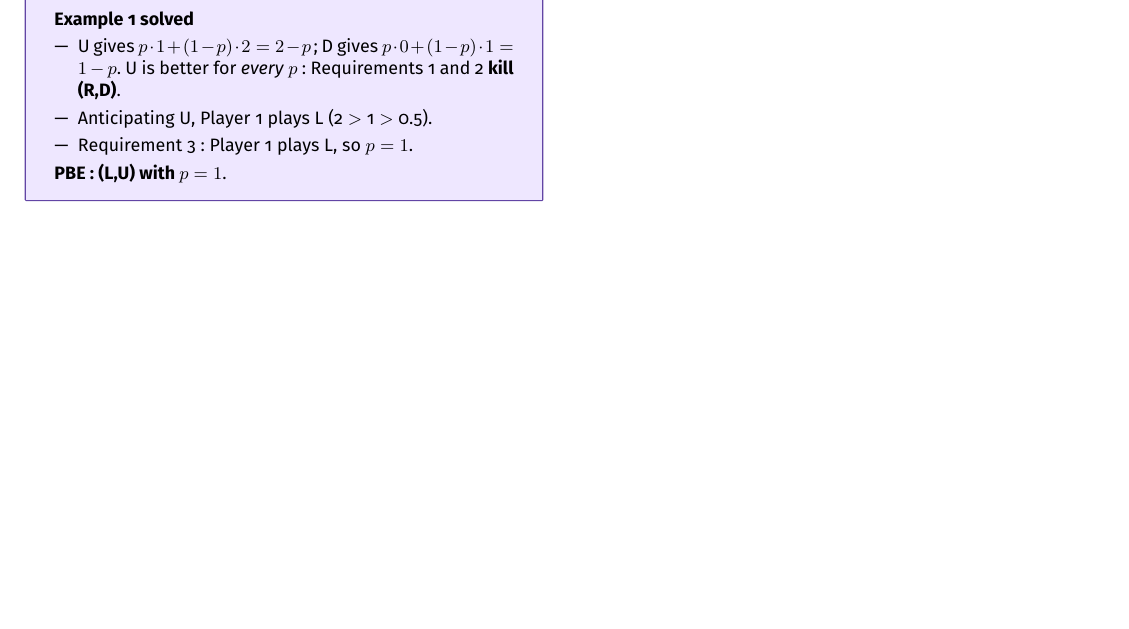
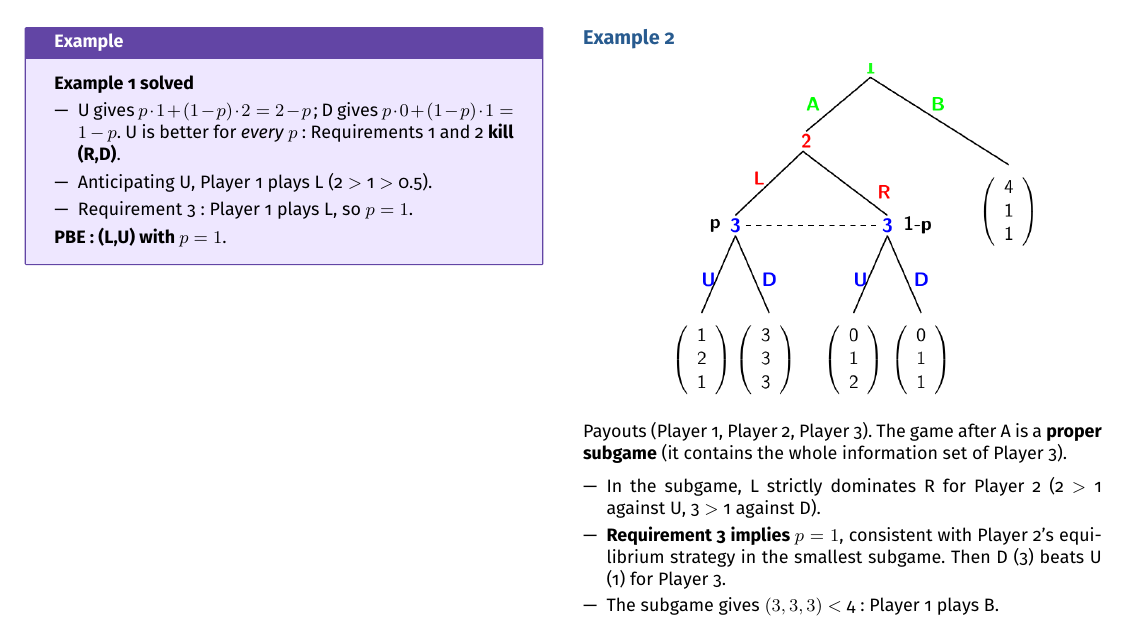
Before and after one commit to AlphaXT38G/notes_ba5, a LaTeX document (gametheory/week/week07.tex): part of page 2 of 2, cut at the place of the change, the shorter picture padded with empty space. Compiled offline with pdfLaTeX.

Commit message:
feat(gametheory-week07): add the section on Example 2

```diff
--- a/gametheory/week/week07.tex
+++ b/gametheory/week/week07.tex
@@ -453,6 +453,36 @@
 
 
 
+%=========================================================
+\section{Example 2}
+
+
+\begin{center}
+
+\includegraphics[
+width=0.75\linewidth
+]{../images/week07_02.png}
+
+\end{center}
+
+
+Payouts (Player 1, Player 2, Player 3). The game after A is a \textbf{proper subgame} (it
+contains the whole information set of Player 3).
+
+
+\begin{itemize}
+
+\item In the subgame, L strictly dominates R for Player 2 (2 $>$ 1 against U, 3 $>$ 1 against
+D).
+
+\item \textbf{Requirement 3 implies $p = 1$}, consistent with Player 2's equilibrium strategy
+in the smallest subgame. Then D (3) beats U (1) for Player 3.
+
+\item The subgame gives $(3,3,3)$ $<$ 4: Player 1 plays B.
+
+\end{itemize}
+
+
 
 
 
```
